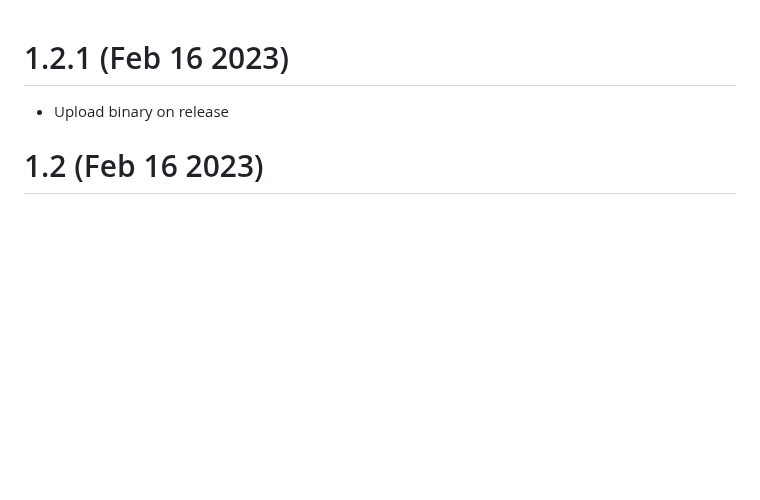
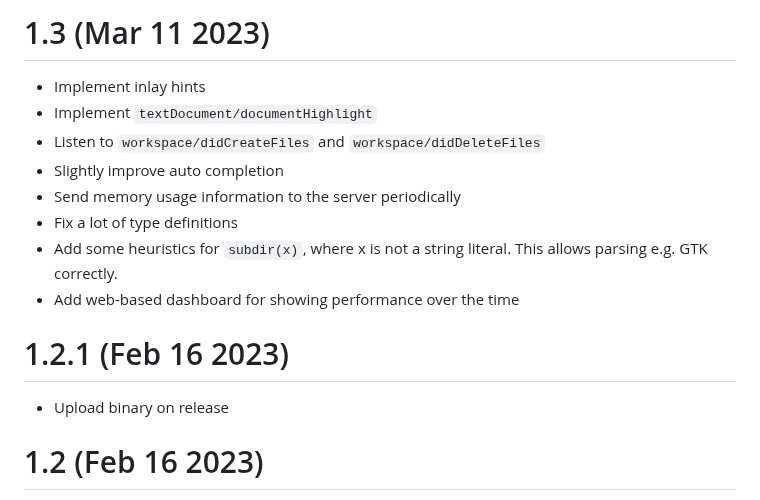
Before and after one commit to JCWasmx86/mesonlsp, a Markdown page: CHANGELOG.md, the part around the change. Drawn GitHub-style; blank space fills up the shorter version.

Commit message:
Release 1.3

```diff
--- a/CHANGELOG.md
+++ b/CHANGELOG.md
@@ -1,3 +1,12 @@
+# 1.3 (Mar 11 2023)
+- Implement inlay hints
+- Implement `textDocument/documentHighlight`
+- Listen to `workspace/didCreateFiles` and `workspace/didDeleteFiles`
+- Slightly improve auto completion
+- Send memory usage information to the server periodically
+- Fix a lot of type definitions
+- Add some heuristics for `subdir(x)`, where x is not a string literal. This allows parsing e.g. GTK correctly.
+- Add web-based dashboard for showing performance over the time
 # 1.2.1 (Feb 16 2023)
 - Upload binary on release
 # 1.2 (Feb 16 2023)
```
